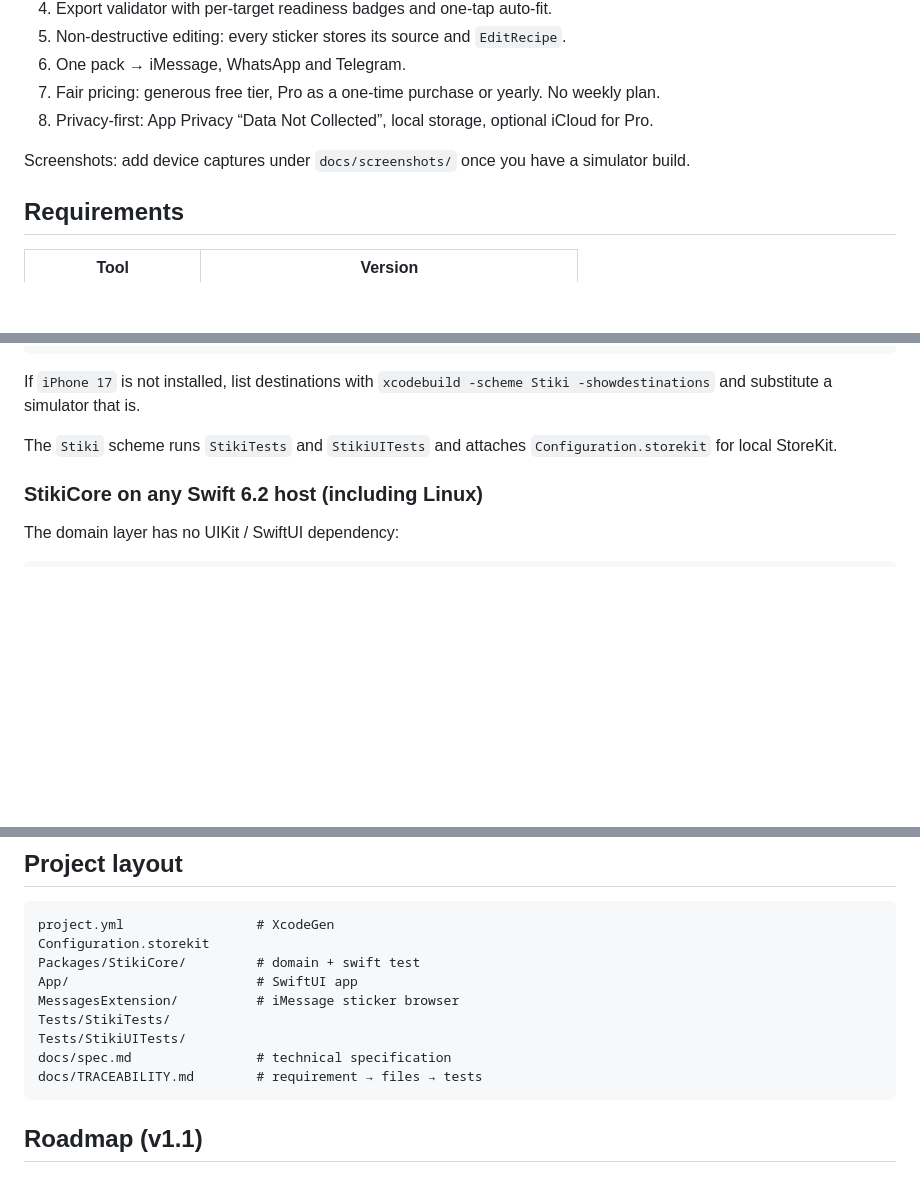
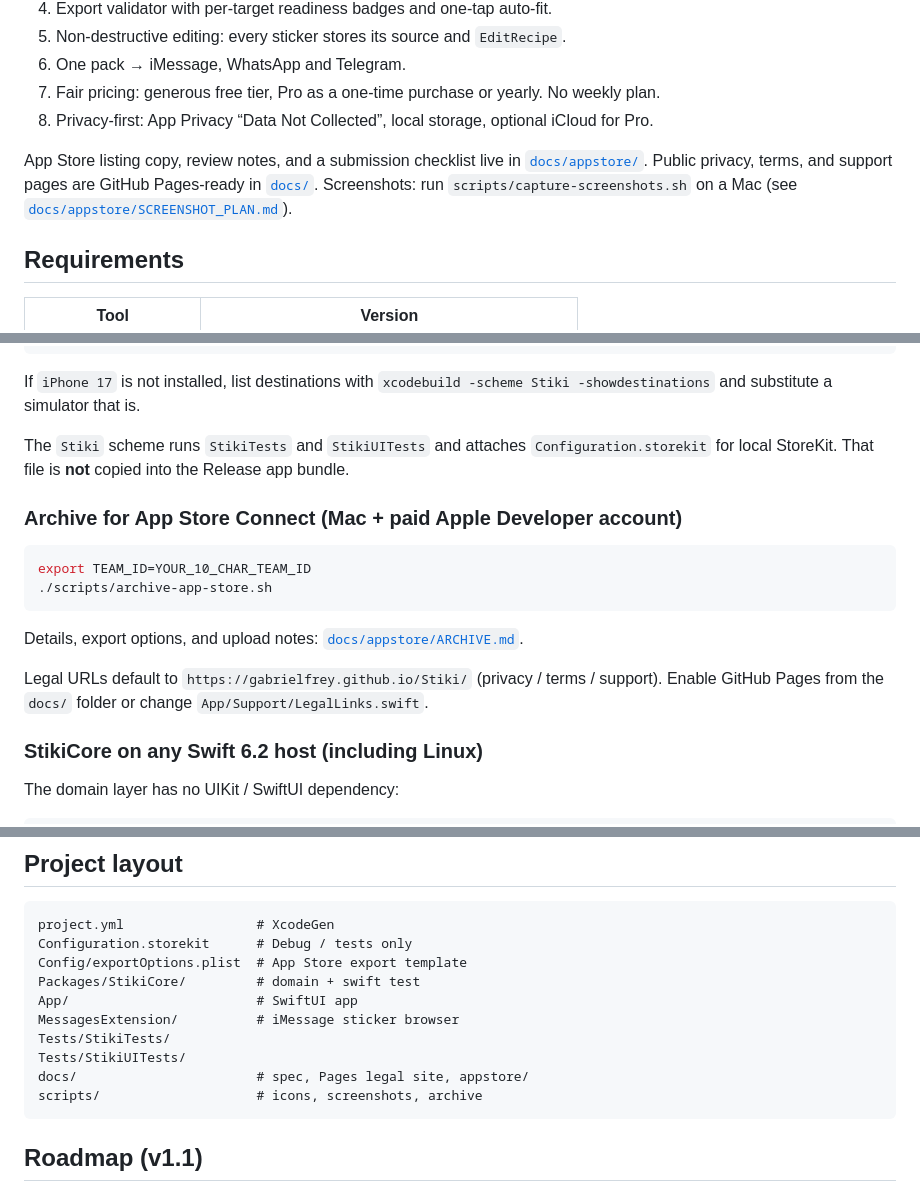
Before and after one commit to GabrielFrey/Stiki, a Markdown page: README.md, 3 parts joined by grey strips. GitHub-like rendering; blank space fills up the shorter version.

Commit message:
docs(readme): Point at the App Store package and Pages URLs
Link the checklist, legal site, screenshot script, and
archive steps so a Mac submission has one starting place.

Co-authored-by: filinjd <filinjd@gmail.com>

````diff
--- a/README.md
+++ b/README.md
@@ -15,7 +15,7 @@ Stiki is built against the iOS 26 Liquid Glass APIs. There is no account, no tra
 7. Fair pricing: generous free tier, Pro as a one-time purchase or yearly. No weekly plan.
 8. Privacy-first: App Privacy “Data Not Collected”, local storage, optional iCloud for Pro.
 
-Screenshots: add device captures under `docs/screenshots/` once you have a simulator build.
+App Store listing copy, review notes, and a submission checklist live in [`docs/appstore/`](docs/appstore/README.md). Public privacy, terms, and support pages are GitHub Pages-ready in [`docs/`](docs/index.html). Screenshots: run `scripts/capture-screenshots.sh` on a Mac (see [`docs/appstore/SCREENSHOT_PLAN.md`](docs/appstore/SCREENSHOT_PLAN.md)).
 
 ## Requirements
 
@@ -51,7 +51,18 @@ xcodebuild \
 
 If `iPhone 17` is not installed, list destinations with `xcodebuild -scheme Stiki -showdestinations` and substitute a simulator that is.
 
-The `Stiki` scheme runs `StikiTests` and `StikiUITests` and attaches `Configuration.storekit` for local StoreKit.
+The `Stiki` scheme runs `StikiTests` and `StikiUITests` and attaches `Configuration.storekit` for local StoreKit. That file is **not** copied into the Release app bundle.
+
+### Archive for App Store Connect (Mac + paid Apple Developer account)
+
+```bash
+export TEAM_ID=YOUR_10_CHAR_TEAM_ID
+./scripts/archive-app-store.sh
+```
+
+Details, export options, and upload notes: [`docs/appstore/ARCHIVE.md`](docs/appstore/ARCHIVE.md).
+
+Legal URLs default to `https://gabrielfrey.github.io/Stiki/` (privacy / terms / support). Enable GitHub Pages from the `docs/` folder or change `App/Support/LegalLinks.swift`.
 
 ### StikiCore on any Swift 6.2 host (including Linux)
 
@@ -131,14 +142,15 @@ flowchart LR
 
 ```
 project.yml                 # XcodeGen
-Configuration.storekit
+Configuration.storekit      # Debug / tests only
+Config/exportOptions.plist  # App Store export template
 Packages/StikiCore/         # domain + swift test
 App/                        # SwiftUI app
 MessagesExtension/          # iMessage sticker browser
 Tests/StikiTests/
 Tests/StikiUITests/
-docs/spec.md                # technical specification
-docs/TRACEABILITY.md        # requirement → files → tests
+docs/                       # spec, Pages legal site, appstore/
+scripts/                    # icons, screenshots, archive
 ```
 
 ## Roadmap (v1.1)
````
